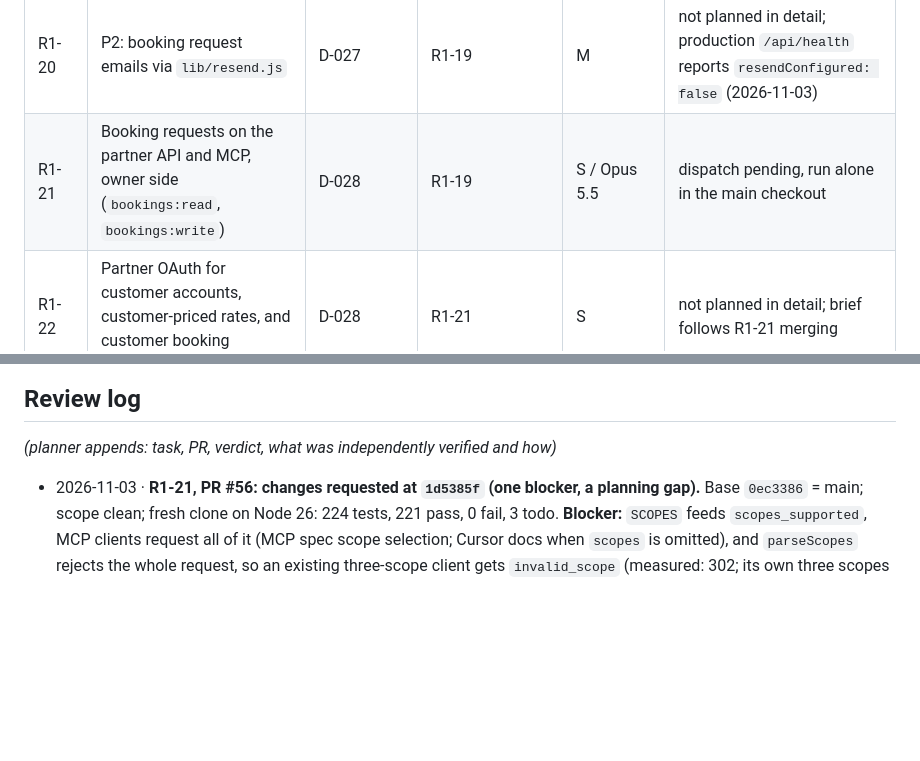
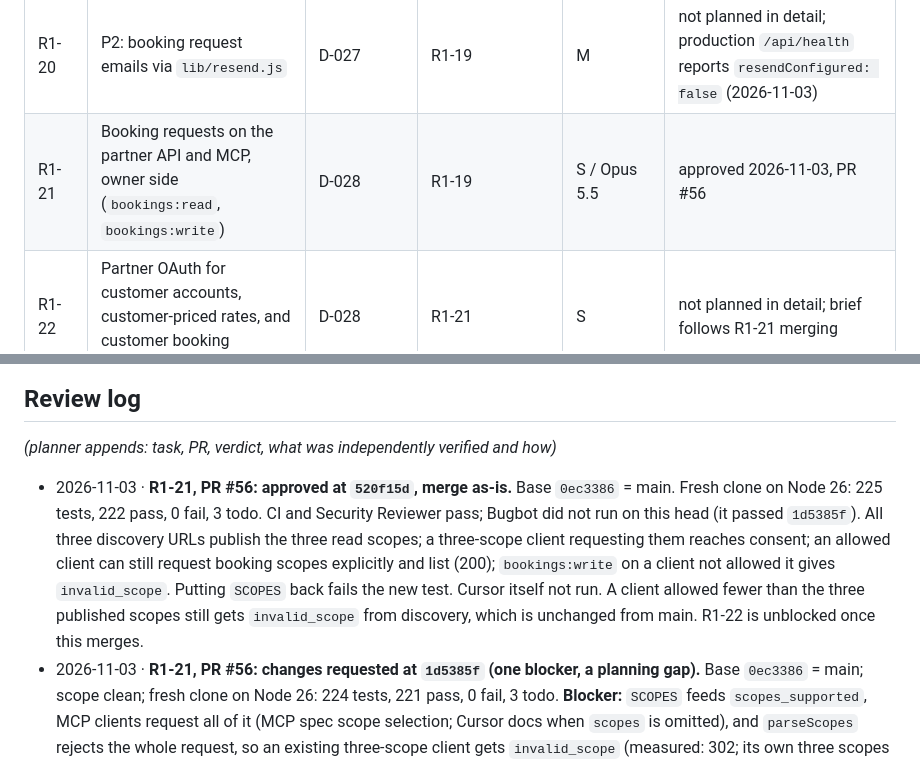
Before and after one commit to StephenForte/RateNinja, a Markdown page: tasks/round-1-plan.md, 2 parts joined by grey strips. Rendered like a GitHub page; blank space fills up the shorter version.

Commit message:
Record R1-21 approval.

```diff
--- a/tasks/round-1-plan.md
+++ b/tasks/round-1-plan.md
@@ -77,7 +77,7 @@ Model names are the planner's proposal; operator overrides recorded in the Run c
 | R1-18 | User-create company confirmation (R114-4); guard the Airtable migration script (D-026) | FR1, FR6 | R1-14 | M / Sonnet 5.5 | approved 2026-10-14, PR #45 |
 | R1-19 | Booking requests P1: grid button, requests table, approve/decline, in-app notifications | D-027 | — | S / Opus 5.5 | approved 2026-11-03, PR #54 |
 | R1-20 | P2: booking request emails via `lib/resend.js` | D-027 | R1-19 | M | not planned in detail; production `/api/health` reports `resendConfigured: false` (2026-11-03) |
-| R1-21 | Booking requests on the partner API and MCP, owner side (`bookings:read`, `bookings:write`) | D-028 | R1-19 | S / Opus 5.5 | dispatch pending, run alone in the main checkout |
+| R1-21 | Booking requests on the partner API and MCP, owner side (`bookings:read`, `bookings:write`) | D-028 | R1-19 | S / Opus 5.5 | approved 2026-11-03, PR #56 |
 | R1-22 | Partner OAuth for customer accounts, customer-priced rates, and customer booking requests | D-028 | R1-21 | S | not planned in detail; brief follows R1-21 merging |
 
 ### Run order (waves)
@@ -171,6 +171,7 @@ Every migration task must also prove: fresh DB, prod-shaped copy, and re-run (id
 
 _(planner appends: task, PR, verdict, what was independently verified and how)_
 
+- 2026-11-03 · **R1-21, PR #56: approved at `520f15d`, merge as-is.** Base `0ec3386` = main. Fresh clone on Node 26: 225 tests, 222 pass, 0 fail, 3 todo. CI and Security Reviewer pass; Bugbot did not run on this head (it passed `1d5385f`). All three discovery URLs publish the three read scopes; a three-scope client requesting them reaches consent; an allowed client can still request booking scopes explicitly and list (200); `bookings:write` on a client not allowed it gives `invalid_scope`. Putting `SCOPES` back fails the new test. Cursor itself not run. A client allowed fewer than the three published scopes still gets `invalid_scope` from discovery, which is unchanged from main. R1-22 is unblocked once this merges.
 - 2026-11-03 · **R1-21, PR #56: changes requested at `1d5385f` (one blocker, a planning gap).** Base `0ec3386` = main; scope clean; fresh clone on Node 26: 224 tests, 221 pass, 0 fail, 3 todo. **Blocker:** `SCOPES` feeds `scopes_supported`, MCP clients request all of it (MCP spec scope selection; Cursor docs when `scopes` is omitted), and `parseScopes` rejects the whole request, so an existing three-scope client gets `invalid_scope` (measured: 302; its own three scopes give 200). Cursor itself not run. Fix proven in scratch: publish the three read scopes only; consent reached, 224/221/0/3. Recorded in D-028. Probes passed: cross-owner body identical to a missing id, bad bodies 400, read token denied before validation, decision unread 0 to 1, repeat 409, no decider for customers. **Correction to my R1-21 note:** the admin screen cannot edit an existing client's scopes; `PATCH /api/admin/oauth-clients/{id}` can (measured 200), so widening a client needs that call or a new client.
 - 2026-11-03 · **R1-21 planned (D-028), no migration.** Baseline `0ec3386`. Found while planning: partner OAuth rejects non-owners in five places in `lib/oauth.js`, so customer access is a separate task (R1-22). `ensureCapacityExchangeClient` seeds `JSON.stringify(SCOPES)` and `public/js/admin/oauth-clients.js` hard-codes the scope list and checks every box on reset, so adding to `SCOPES` could hand out `bookings:write` by default. `/api/partner/*` module routes are `access: public`, so they get no session CSRF; the bearer token is the control. The OceanRelay client needs its allowed scopes changed by a system admin after R1-21 ships.
 - 2026-11-03 · **R1-19, PR #54: approved at `abd87b3`, merge as-is.** Base `215ad9f` = main; the fix commit is 6 lines in `public/js/shell.js` and `public/styles.css`, identical to the fix proven in scratch; no server change, so the first review's probes and migration proof stand. Fresh clone on Node 26: 216 tests, 213 pass, 0 fail, 3 todo. CI and Security Reviewer pass; Bugbot did not run on this head (it passed `19991cb`). Browser, temp DB, owner member: icon `rgb(16, 42, 67)`; one bell click showed a new request with count 0; two rapid clicks left one table and one row; Approve worked after the remount. **Still open:** production rate expiry is unchecked (`/api/v1/rates` returns 401 without credentials), so the D-027 button may be absent until rates are pulled forward.
```
